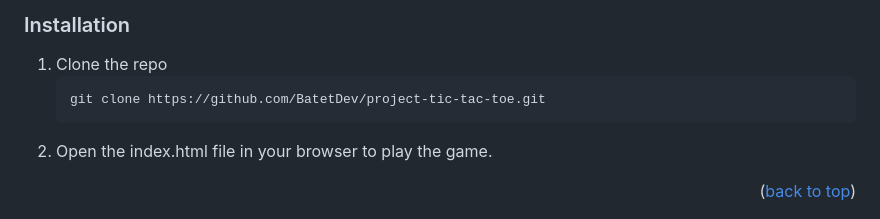
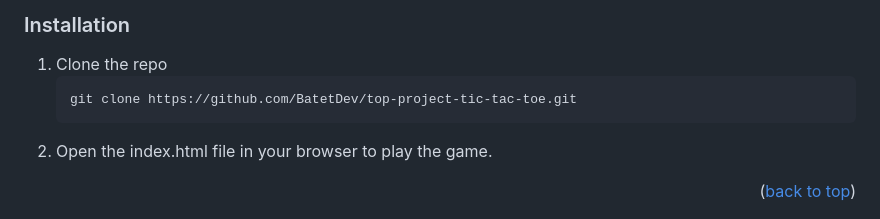
Before and after one commit to BatetDev/top-project-tic-tac-toe, a Markdown page: README.md, the part around one of its changes. Drawn GitHub-style.

Commit message:
docs: Fix links and typos in README

````diff
--- a/README.md
+++ b/README.md
@@ -68,7 +68,7 @@ To get a local copy of this project up and running, follow these steps.
 
 1. Clone the repo
    ```sh
-   git clone https://github.com/BatetDev/project-tic-tac-toe.git
+   git clone https://github.com/BatetDev/top-project-tic-tac-toe.git
    ```
 2. Open the index.html file in your browser to play the game.
 
````
Also changed, not shown: other parts of README.md (+1 -1 lines).
